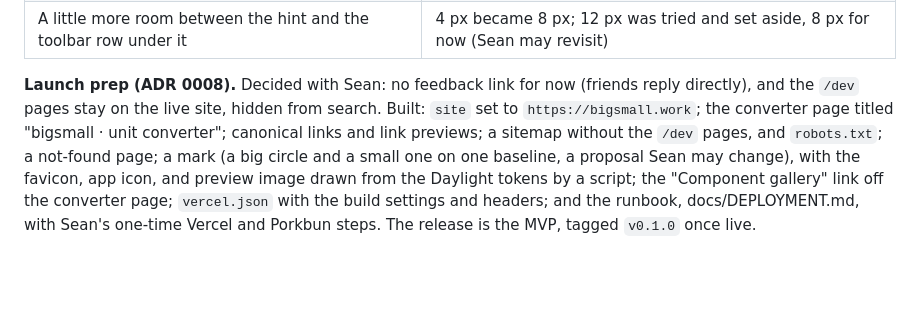
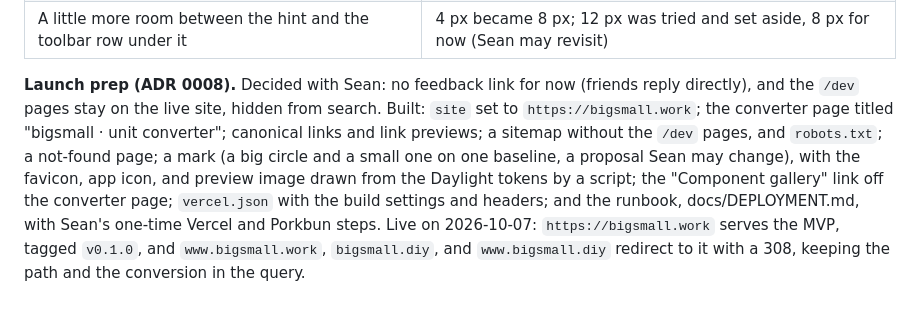
Before and after one commit to reelatlas/bigsmall, a Markdown page: docs/research/findings-0-first-pass.md, the part around the change. GitHub-like rendering; blank space fills up the shorter version.

```diff
--- a/docs/research/findings-0-first-pass.md
+++ b/docs/research/findings-0-first-pass.md
@@ -214,4 +214,4 @@ Requests during the pass:
 | The not-found sentence: "Address may be mistyped or the page may have moved.", one sentence without commas                                                                           | Done                                                                                                                                                                                                            |
 | A little more room between the hint and the toolbar row under it                                                                                                                     | 4 px became 8 px; 12 px was tried and set aside, 8 px for now (Sean may revisit)                                                                                                                                |
 
-**Launch prep (ADR 0008).** Decided with Sean: no feedback link for now (friends reply directly), and the `/dev` pages stay on the live site, hidden from search. Built: `site` set to `https://bigsmall.work`; the converter page titled "bigsmall · unit converter"; canonical links and link previews; a sitemap without the `/dev` pages, and `robots.txt`; a not-found page; a mark (a big circle and a small one on one baseline, a proposal Sean may change), with the favicon, app icon, and preview image drawn from the Daylight tokens by a script; the "Component gallery" link off the converter page; `vercel.json` with the build settings and headers; and the runbook, docs/DEPLOYMENT.md, with Sean's one-time Vercel and Porkbun steps. The release is the MVP, tagged `v0.1.0` once live.
+**Launch prep (ADR 0008).** Decided with Sean: no feedback link for now (friends reply directly), and the `/dev` pages stay on the live site, hidden from search. Built: `site` set to `https://bigsmall.work`; the converter page titled "bigsmall · unit converter"; canonical links and link previews; a sitemap without the `/dev` pages, and `robots.txt`; a not-found page; a mark (a big circle and a small one on one baseline, a proposal Sean may change), with the favicon, app icon, and preview image drawn from the Daylight tokens by a script; the "Component gallery" link off the converter page; `vercel.json` with the build settings and headers; and the runbook, docs/DEPLOYMENT.md, with Sean's one-time Vercel and Porkbun steps. Live on 2026-10-07: `https://bigsmall.work` serves the MVP, tagged `v0.1.0`, and `www.bigsmall.work`, `bigsmall.diy`, and `www.bigsmall.diy` redirect to it with a 308, keeping the path and the conversion in the query.
```
Also changed, not shown: CLAUDE.md (+1 -1 lines).
